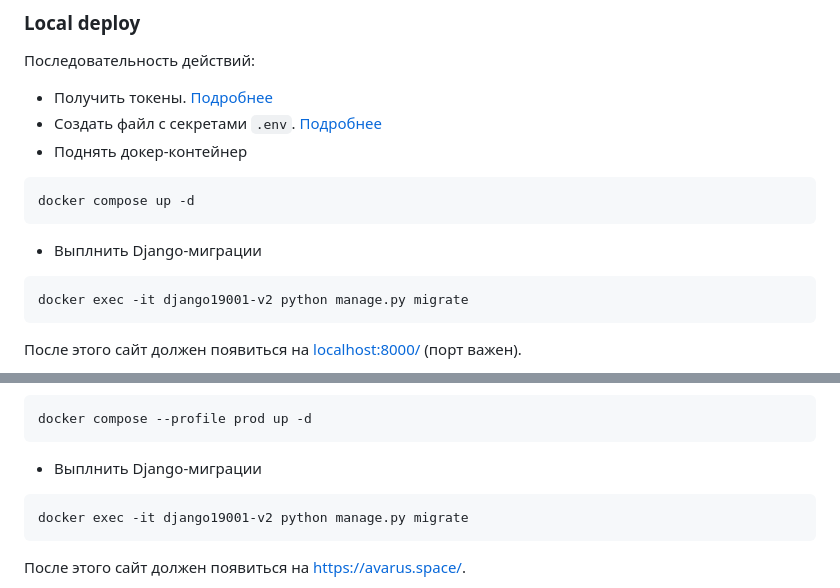
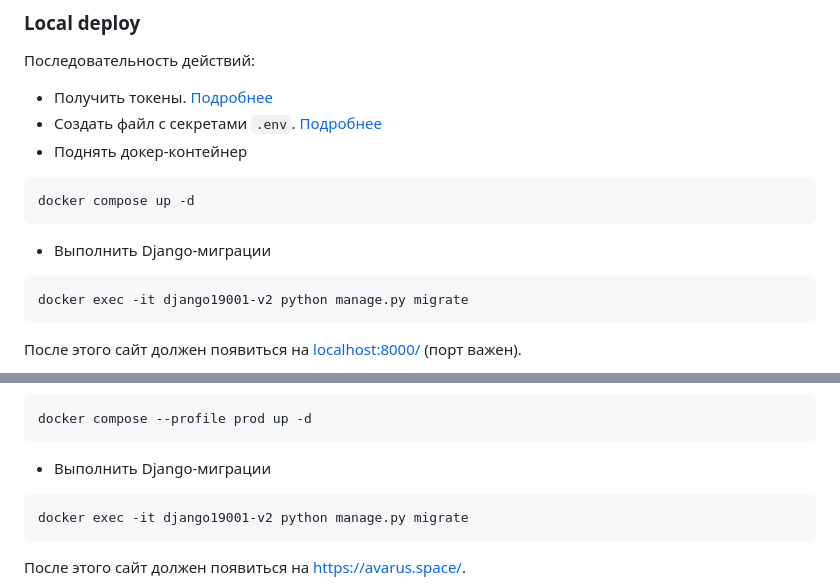
Before and after one commit to Wicirelllis/avarus-v2, a Markdown page: docs/deploy.md, 2 parts joined by grey strips. Drawn GitHub-style.

````diff
--- a/docs/deploy.md
+++ b/docs/deploy.md
@@ -16,7 +16,7 @@
 ```bash
 docker compose up -d
 ```
-- Выплнить Django-миграции
+- Выполнить Django-миграции
 ```bash
 docker exec -it django19001-v2 python manage.py migrate
 ```
@@ -39,7 +39,7 @@ docker exec -it django19001-v2 python manage.py migrate
 ```bash
 docker compose --profile prod up -d
 ```
-- Выплнить Django-миграции
+- Выполнить Django-миграции
 ```bash
 docker exec -it django19001-v2 python manage.py migrate
 ```
````
Also changed, not shown: docs/dev.md (added, +123 -0 lines), docs/user.md (+0 -1 lines).
